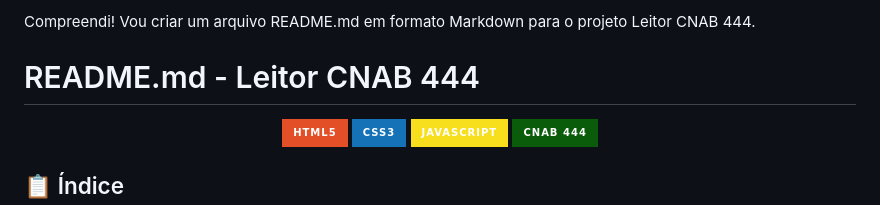
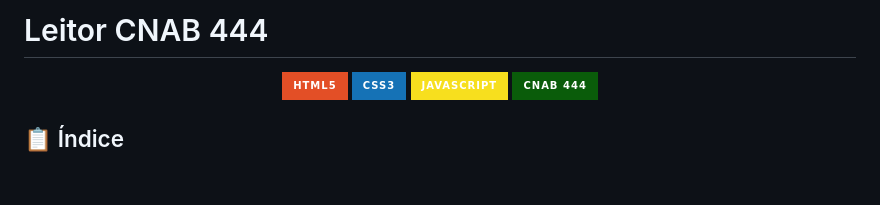
Before and after one commit to mouraluck/cnab-reader, a Markdown page: README.md, the part around the change. Drawn GitHub-style; badges without logos; blank space fills up the shorter version.

```diff
--- a/README.md
+++ b/README.md
@@ -1,6 +1,4 @@
-Compreendi! Vou criar um arquivo README.md em formato Markdown para o projeto Leitor CNAB 444.
-
-# README.md - Leitor CNAB 444
+# Leitor CNAB 444
 
 <div align="center">
   <img src="https://img.shields.io/badge/HTML5-E34F26?style=for-the-badge&logo=html5&logoColor=white" alt="HTML5">
```
